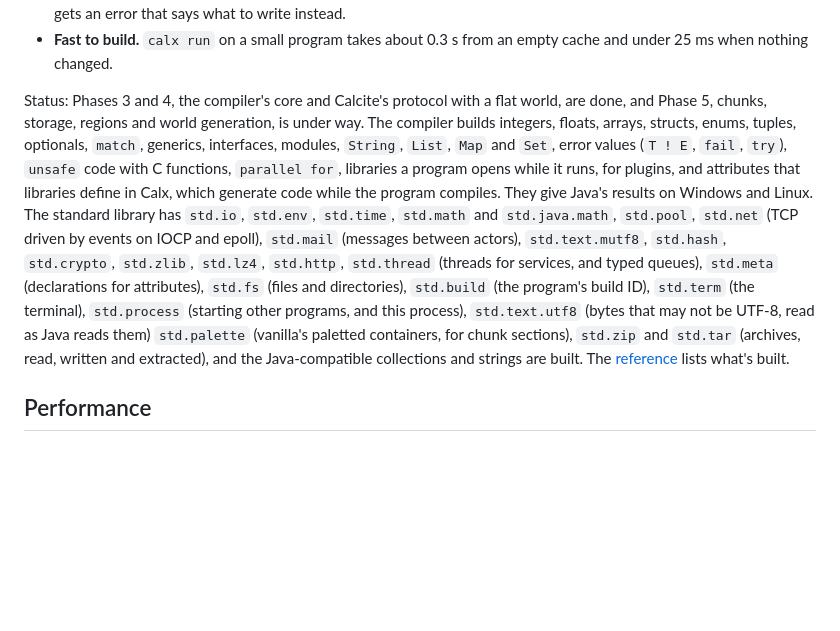
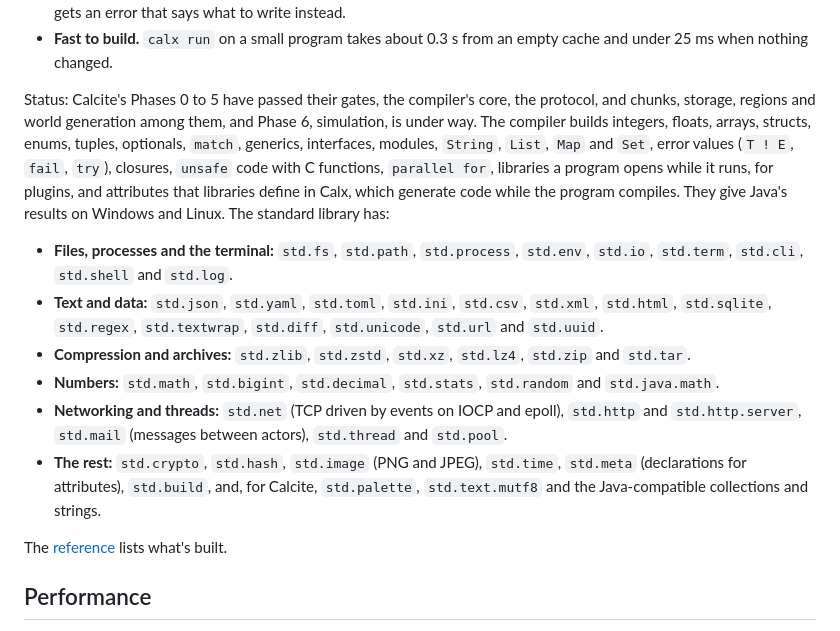
Before and after one commit to ellipog/calx, a Markdown page: README.md, the part around the change. Rendered like a GitHub page; blank space fills up the shorter version.

Commit message:
docs: the README's status follows Calcite's phases, and lists the standard library by kind (CLX-196)

```diff
--- a/README.md
+++ b/README.md
@@ -16,7 +16,16 @@ What sets it apart:
 - **Strict by default.** No implicit conversions, no dropped values, no unused names and no shadowing. Each mistake gets an error that says what to write instead.
 - **Fast to build.** `calx run` on a small program takes about 0.3 s from an empty cache and under 25 ms when nothing changed.
 
-Status: Phases 3 and 4, the compiler's core and Calcite's protocol with a flat world, are done, and Phase 5, chunks, storage, regions and world generation, is under way. The compiler builds integers, floats, arrays, structs, enums, tuples, optionals, `match`, generics, interfaces, modules, `String`, `List`, `Map` and `Set`, error values (`T ! E`, `fail`, `try`), `unsafe` code with C functions, `parallel for`, libraries a program opens while it runs, for plugins, and attributes that libraries define in Calx, which generate code while the program compiles. They give Java's results on Windows and Linux. The standard library has `std.io`, `std.env`, `std.time`, `std.math` and `std.java.math`, `std.pool`, `std.net` (TCP driven by events on IOCP and epoll), `std.mail` (messages between actors), `std.text.mutf8`, `std.hash`, `std.crypto`, `std.zlib`, `std.lz4`, `std.http`, `std.thread` (threads for services, and typed queues), `std.meta` (declarations for attributes), `std.fs` (files and directories), `std.build` (the program's build ID), `std.term` (the terminal), `std.process` (starting other programs, and this process), `std.text.utf8` (bytes that may not be UTF-8, read as Java reads them) `std.palette` (vanilla's paletted containers, for chunk sections), `std.zip` and `std.tar` (archives, read, written and extracted), and the Java-compatible collections and strings are built. The [reference](docs/README.md#reference) lists what's built.
+Status: Calcite's Phases 0 to 5 have passed their gates, the compiler's core, the protocol, and chunks, storage, regions and world generation among them, and Phase 6, simulation, is under way. The compiler builds integers, floats, arrays, structs, enums, tuples, optionals, `match`, generics, interfaces, modules, `String`, `List`, `Map` and `Set`, error values (`T ! E`, `fail`, `try`), closures, `unsafe` code with C functions, `parallel for`, libraries a program opens while it runs, for plugins, and attributes that libraries define in Calx, which generate code while the program compiles. They give Java's results on Windows and Linux. The standard library has:
+
+- **Files, processes and the terminal:** `std.fs`, `std.path`, `std.process`, `std.env`, `std.io`, `std.term`, `std.cli`, `std.shell` and `std.log`.
+- **Text and data:** `std.json`, `std.yaml`, `std.toml`, `std.ini`, `std.csv`, `std.xml`, `std.html`, `std.sqlite`, `std.regex`, `std.textwrap`, `std.diff`, `std.unicode`, `std.url` and `std.uuid`.
+- **Compression and archives:** `std.zlib`, `std.zstd`, `std.xz`, `std.lz4`, `std.zip` and `std.tar`.
+- **Numbers:** `std.math`, `std.bigint`, `std.decimal`, `std.stats`, `std.random` and `std.java.math`.
+- **Networking and threads:** `std.net` (TCP driven by events on IOCP and epoll), `std.http` and `std.http.server`, `std.mail` (messages between actors), `std.thread` and `std.pool`.
+- **The rest:** `std.crypto`, `std.hash`, `std.image` (PNG and JPEG), `std.time`, `std.meta` (declarations for attributes), `std.build`, and, for Calcite, `std.palette`, `std.text.mutf8` and the Java-compatible collections and strings.
+
+The [reference](docs/README.md#reference) lists what's built.
 
 ## Performance
 
```
